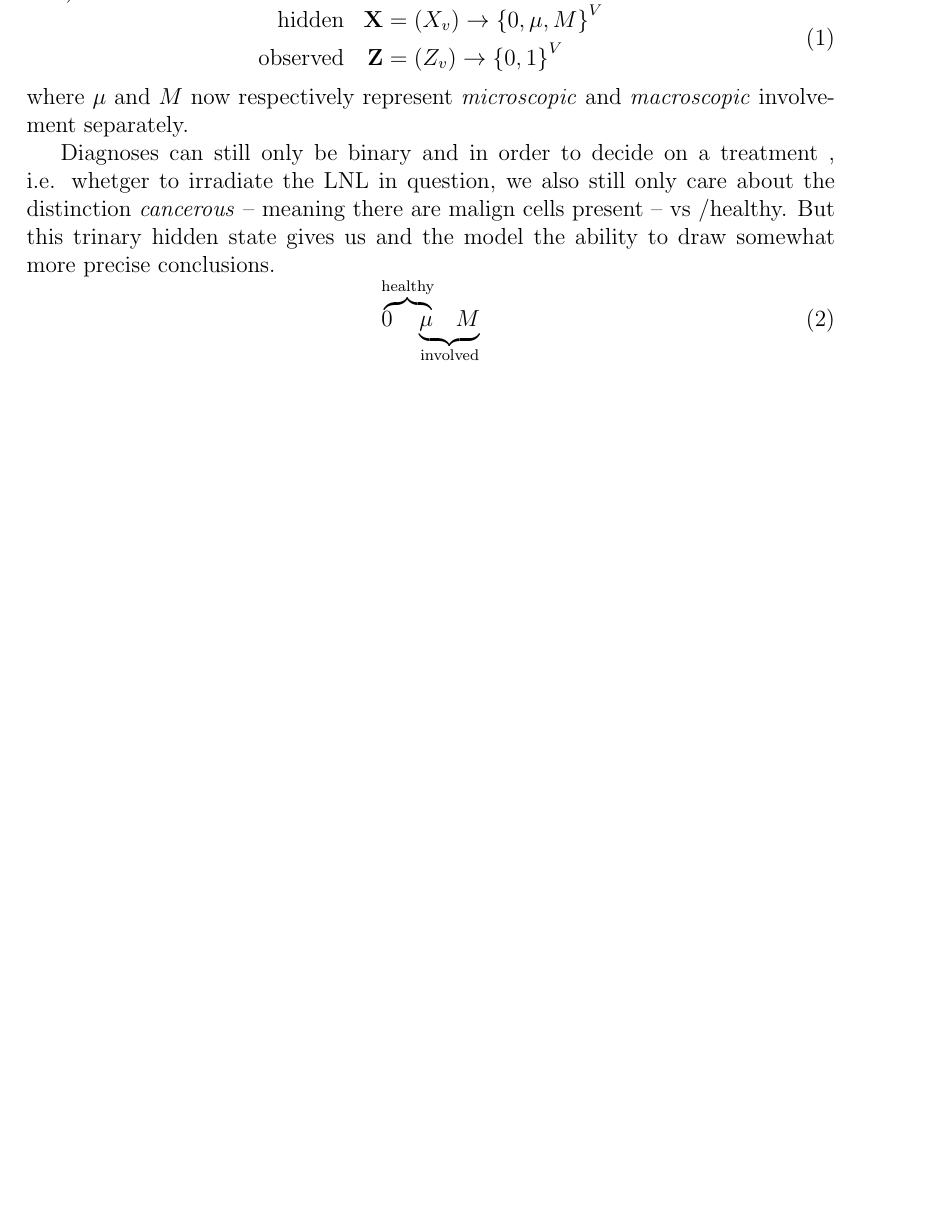
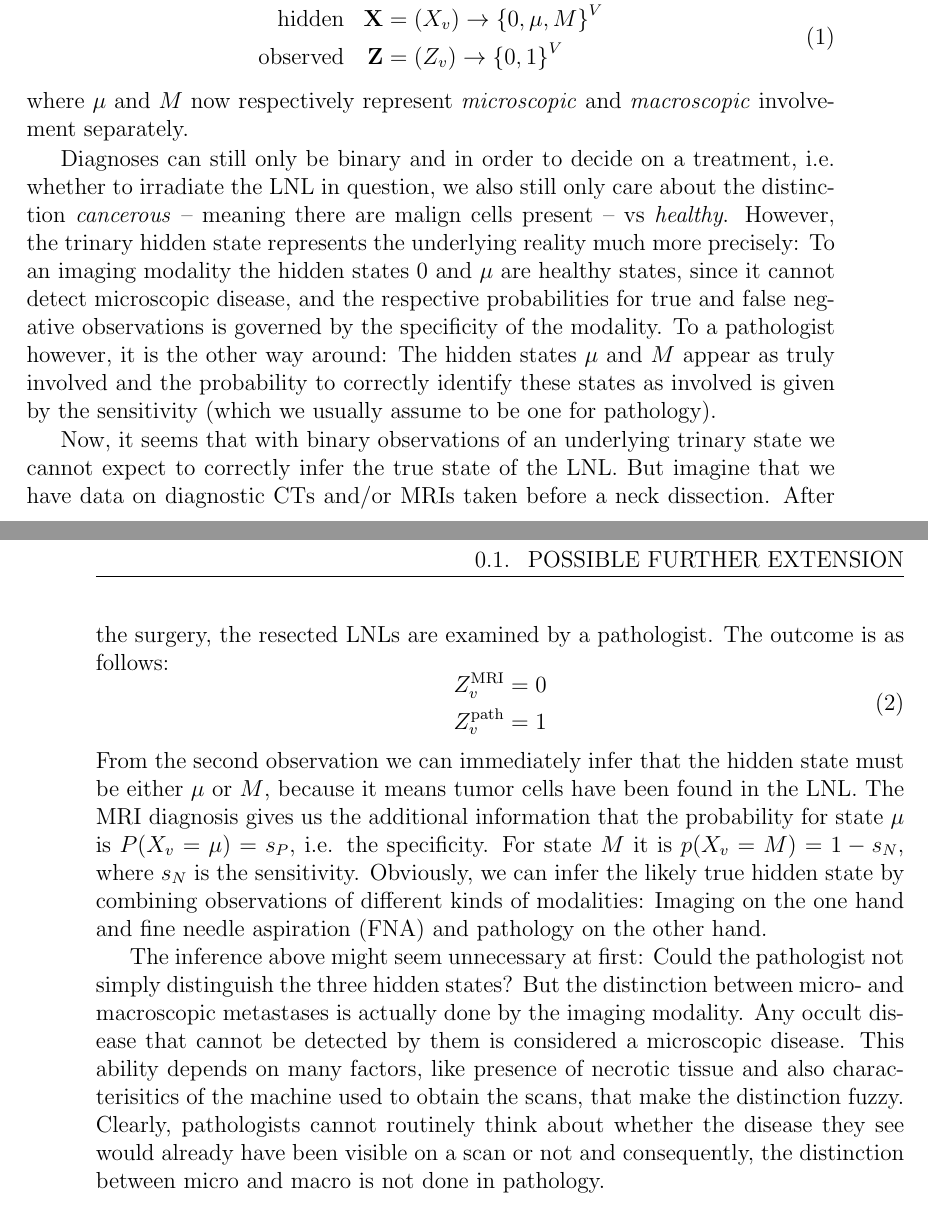
Before and after one commit to rmnldwg/lythesis, a LaTeX document (content/hmm/other.tex): part of the page before the commit and two parts of pages 1 and 2 of 2 after it, the two joined at a grey line, cut so that both start at the same text, the shorter picture padded with empty space. Compiled offline with pdfLaTeX.

Commit message:
add to the trinary state description

```diff
--- a/content/hmm/other.tex
+++ b/content/hmm/other.tex
@@ -28,11 +28,18 @@ To account for this issue, one could categorize lymphatic involvement a little m
 %
 where $\mu$ and $M$ now respectively represent \emph{microscopic} and \emph{macroscopic} involvement separately.
 
-Diagnoses can still only be binary and in order to decide on a treatment , i.e. whetger to irradiate the \gls{lnl} in question, we also still only care about the distinction \emph{cancerous} -- meaning there are malign cells present -- vs /healthy. But this trinary hidden state gives us and the model the ability to draw somewhat more precise conclusions.
-% TODO: Write some more before here
+Diagnoses can still only be binary and in order to decide on a treatment, i.e. whether to irradiate the \gls{lnl} in question, we also still only care about the distinction \emph{cancerous} -- meaning there are malign cells present -- vs \emph{healthy}. However, the trinary hidden state represents the underlying reality much more precisely: To an imaging modality the hidden states $0$ and $\mu$ are healthy states, since it cannot detect microscopic disease, and the respective probabilities for true and false negative observations is governed by the specificity of the modality. To a pathologist however, it is the other way around: The hidden states $\mu$ and $M$ appear as truly involved and the probability to correctly identify these states as involved is given by the sensitivity (which we usually assume to be one for pathology).
+
+Now, it seems that with binary observations of an underlying trinary state we cannot expect to correctly infer the true state of the \gls{lnl}. But imagine that we have data on diagnostic \glspl{ct} and/or \glspl{mri} taken before a neck dissection. After the surgery, the resected \glspl{lnl} are examined by a pathologist. The outcome is as follows:
+%
 \begin{equation}
-  \rlap{$\overbrace{\phantom{0 \quad \mu}}^\text{healthy}$} 0 \quad
-  \underbrace{\mu \quad M}_\text{involved}
+    \begin{aligned}
+        Z_v^\text{MRI} &= 0 \\
+        Z_v^\text{path} &= 1
+    \end{aligned}
 \end{equation}
 %
+From the second observation we can immediately infer that the hidden state must be either $\mu$ or $M$, because it means tumor cells have been found in the \gls{lnl}. The \gls{mri} diagnosis gives us the additional information that the probability for state $\mu$ is $P(X_v = \mu) = s_P$, i.e. the specificity. For state $M$ it is $p(X_v = M) = 1 - s_N$, where $s_N$ is the sensitivity. Obviously, we can infer the likely true hidden state by combining observations of different kinds of modalities: Imaging on the one hand and \gls{fna} and pathology on the other hand.
+
+The inference above might seem unnecessary at first: Could the pathologist not simply distinguish the three hidden states? But the distinction between micro- and macroscopic metastases is actually done by the imaging modality. Any occult disease that cannot be detected by them is considered a microscopic disease. This ability depends on many factors, like presence of necrotic tissue and also characterisitics of the machine used to obtain the scans, that make the distinction fuzzy. Clearly, pathologists cannot routinely think about whether the disease they see would already have been visible on a scan or not and consequently, the distinction between micro and macro is not done in pathology.
 \end{document}
```
Also changed, not shown: 1 other file.
